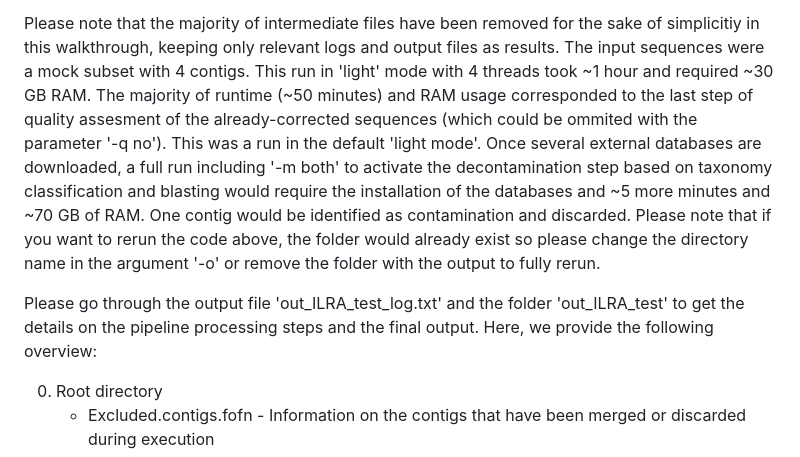
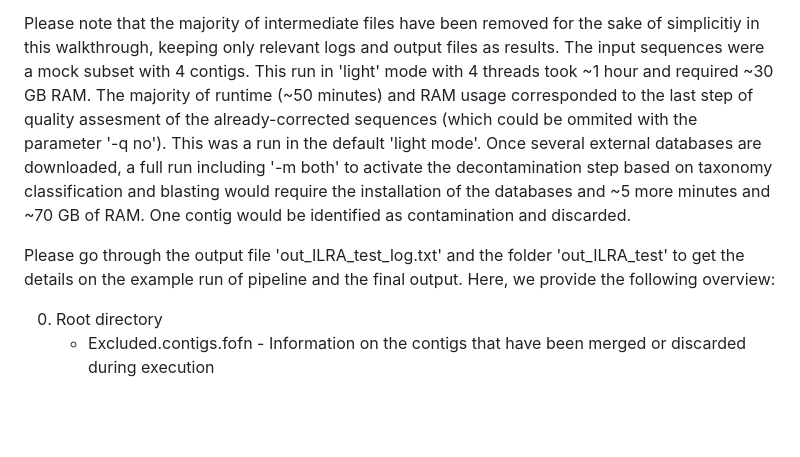
Before and after one commit to ThomasDOtto/ILRA, a Markdown page: test_data/README.md, the part around the change. Drawn GitHub-style; blank space fills up the shorter version.

```diff
--- a/test_data/README.md
+++ b/test_data/README.md
@@ -10,9 +10,9 @@ The output of this test run is contained in the folder 'out_ILRA_test' and the l
 
 
 Please note that the majority of intermediate files have been removed for the sake of simplicitiy in this walkthrough, keeping only relevant logs and output files as results. The input sequences were a mock subset with 4 contigs. This run in 'light' mode with 4 threads took ~1 hour and required ~30 GB RAM. The majority of runtime (~50 minutes) and RAM usage corresponded to the last step of quality assesment of the already-corrected sequences (which could be ommited with the parameter '-q no').
-This was a run in the default 'light mode'. Once several external databases are downloaded, a full run including '-m both' to activate the decontamination step based on taxonomy classification and blasting would require the installation of the databases and ~5 more minutes and ~70 GB of RAM. One contig would be identified as contamination and discarded. Please note that if you want to rerun the code above, the folder would already exist so please change the directory name in the argument '-o' or remove the folder with the output to fully rerun.
+This was a run in the default 'light mode'. Once several external databases are downloaded, a full run including '-m both' to activate the decontamination step based on taxonomy classification and blasting would require the installation of the databases and ~5 more minutes and ~70 GB of RAM. One contig would be identified as contamination and discarded.
 
-Please go through the output file 'out_ILRA_test_log.txt' and the folder 'out_ILRA_test' to get the details on the pipeline processing steps and the final output. Here, we provide the following overview:
+Please go through the output file 'out_ILRA_test_log.txt' and the folder 'out_ILRA_test' to get the details on the example run of pipeline and the final output. Here, we provide the following overview:
 
 0. Root directory
    - Excluded.contigs.fofn - Information on the contigs that have been merged or discarded during execution
```
